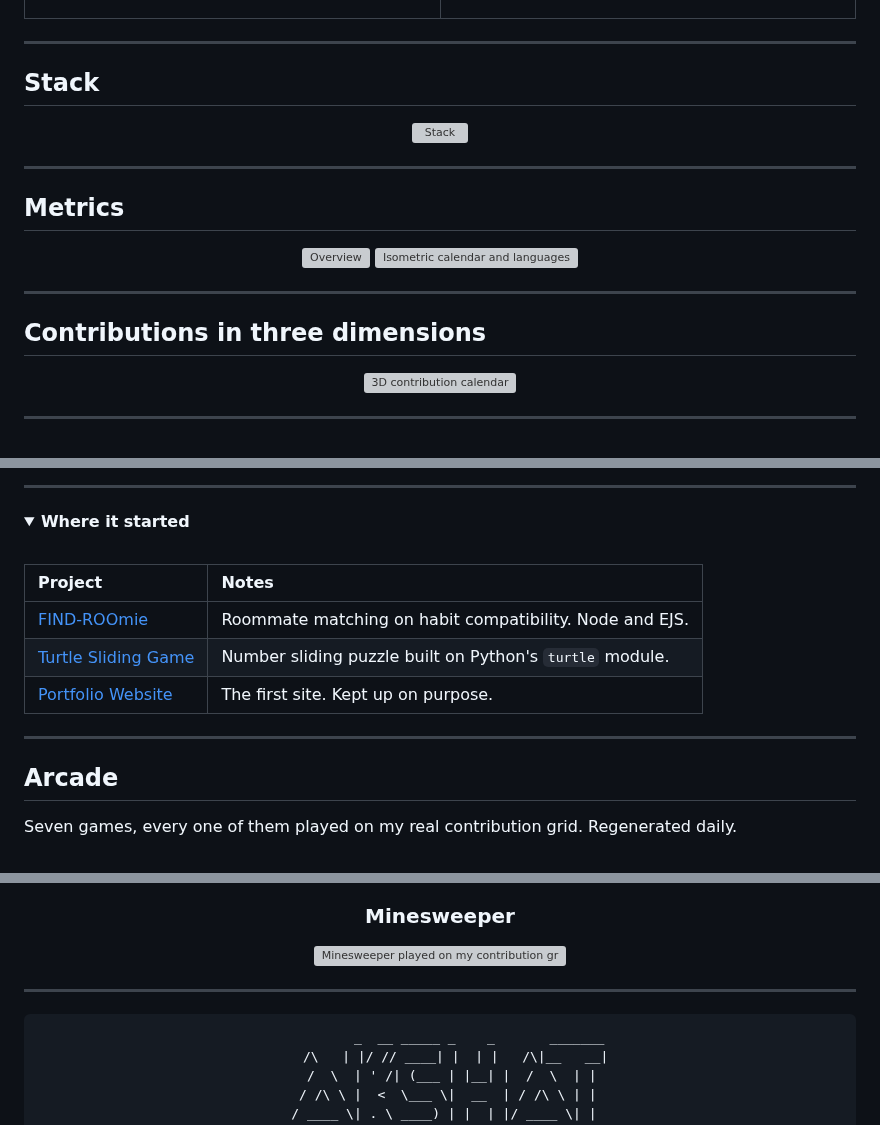
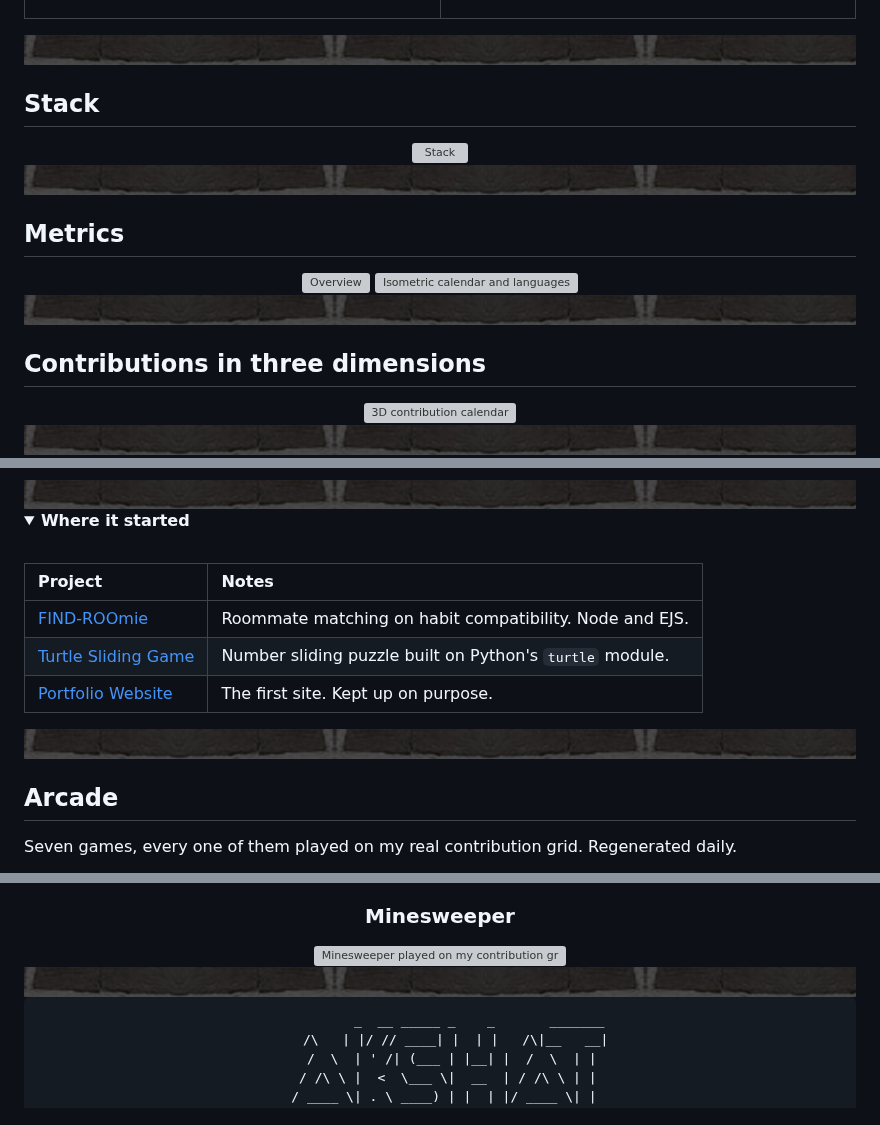
Before and after one commit to kansalakshat/kansalakshat, a Markdown page: README.md, 3 parts joined by grey strips. GitHub-like rendering; pictures changed too: assets/divider.jpg (added); folded sections open; grey boxes are pictures that could not be loaded.

```diff
--- a/README.md
+++ b/README.md
@@ -109,7 +109,7 @@ the camera around. Written in VPython, runs in the browser on GlowScript.
 </tr>
 </table>
 
----
+<img src="https://raw.githubusercontent.com/kansalakshat/kansalakshat/main/assets/divider.jpg" width="100%" alt="">
 
 ## Stack
 
@@ -119,7 +119,7 @@ the camera around. Written in VPython, runs in the browser on GlowScript.
 
 </div>
 
----
+<img src="https://raw.githubusercontent.com/kansalakshat/kansalakshat/main/assets/divider.jpg" width="100%" alt="">
 
 ## Metrics
 
@@ -130,7 +130,7 @@ the camera around. Written in VPython, runs in the browser on GlowScript.
 
 </div>
 
----
+<img src="https://raw.githubusercontent.com/kansalakshat/kansalakshat/main/assets/divider.jpg" width="100%" alt="">
 
 ## Contributions in three dimensions
 
@@ -143,7 +143,7 @@ the camera around. Written in VPython, runs in the browser on GlowScript.
 
 </div>
 
----
+<img src="https://raw.githubusercontent.com/kansalakshat/kansalakshat/main/assets/divider.jpg" width="100%" alt="">
 
 <div align="center">
 
@@ -167,7 +161,7 @@ the camera around. Written in VPython, runs in the browser on GlowScript.
 
 </div>
 
----
+<img src="https://raw.githubusercontent.com/kansalakshat/kansalakshat/main/assets/divider.jpg" width="100%" alt="">
 
 <details>
 <summary><b>Where it started</b></summary>
@@ -182,7 +176,7 @@ the camera around. Written in VPython, runs in the browser on GlowScript.
 
 </details>
 
----
+<img src="https://raw.githubusercontent.com/kansalakshat/kansalakshat/main/assets/divider.jpg" width="100%" alt="">
 
 ## Arcade
 
@@ -243,7 +237,7 @@ Seven games, every one of them played on my real contribution grid. Regenerated
 
 </div>
 
----
+<img src="https://raw.githubusercontent.com/kansalakshat/kansalakshat/main/assets/divider.jpg" width="100%" alt="">
 
 <div align="center">
 
```
Also changed, not shown: other parts of README.md (+2 -8 lines), .github/scripts/tile.jpg (added), 3 other files.
